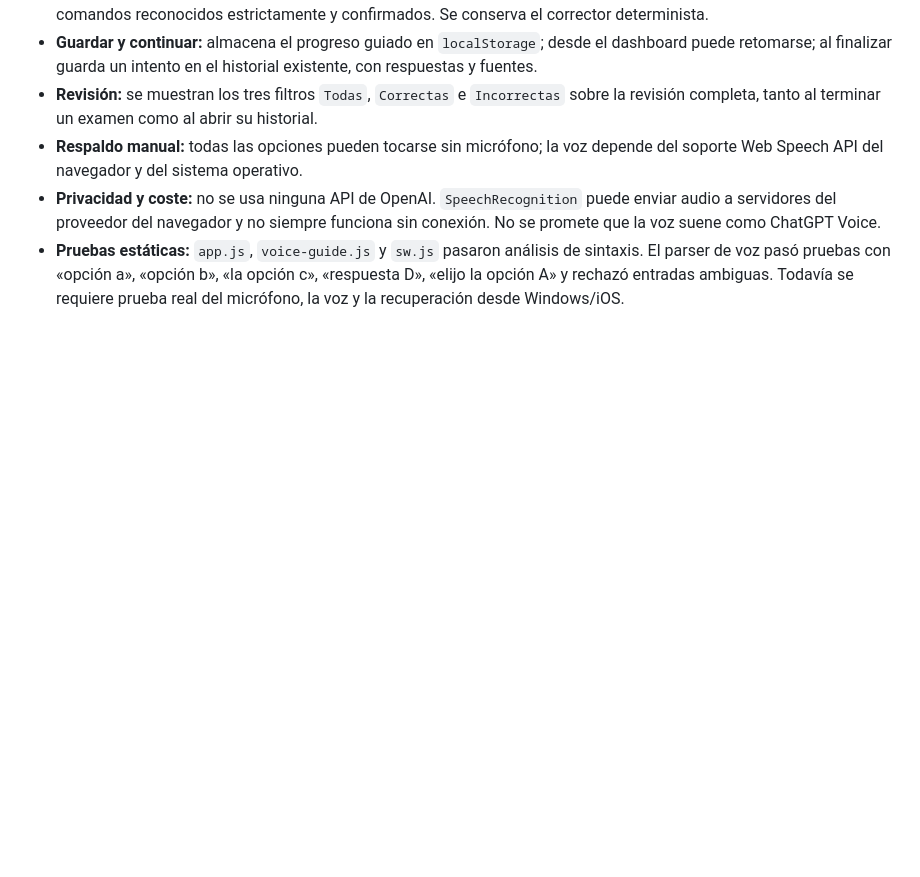
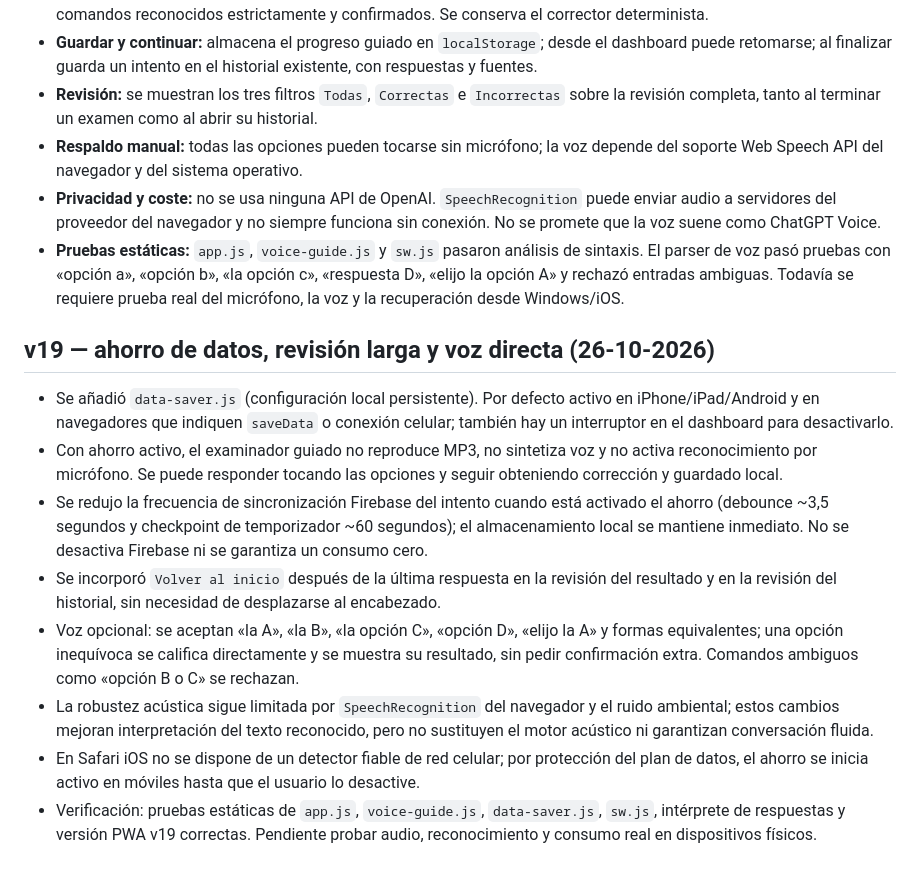
Before and after one commit to KevinPedrera/Simulador_Titulacion, a Markdown page: QA_CHECKLIST.md, the part around the change. Drawn GitHub-style; blank space fills up the shorter version.

Commit message:
Registrar pruebas de ahorro de datos y simplificación de voz v19

```diff
--- a/QA_CHECKLIST.md
+++ b/QA_CHECKLIST.md
@@ -42,3 +42,15 @@ https://docs.google.com/document/d/18wAVBIRJWlDghIcVKZsTpxmJ8TAqTv8lfwTCTBLRnFE/
 - **Respaldo manual:** todas las opciones pueden tocarse sin micrófono; la voz depende del soporte Web Speech API del navegador y del sistema operativo.
 - **Privacidad y coste:** no se usa ninguna API de OpenAI. `SpeechRecognition` puede enviar audio a servidores del proveedor del navegador y no siempre funciona sin conexión. No se promete que la voz suene como ChatGPT Voice.
 - **Pruebas estáticas:** `app.js`, `voice-guide.js` y `sw.js` pasaron análisis de sintaxis. El parser de voz pasó pruebas con «opción a», «opción b», «la opción c», «respuesta D», «elijo la opción A» y rechazó entradas ambiguas. Todavía se requiere prueba real del micrófono, la voz y la recuperación desde Windows/iOS.
+
+
+## v19 — ahorro de datos, revisión larga y voz directa (26-10-2026)
+
+- Se añadió `data-saver.js` (configuración local persistente). Por defecto activo en iPhone/iPad/Android y en navegadores que indiquen `saveData` o conexión celular; también hay un interruptor en el dashboard para desactivarlo.
+- Con ahorro activo, el examinador guiado no reproduce MP3, no sintetiza voz y no activa reconocimiento por micrófono. Se puede responder tocando las opciones y seguir obteniendo corrección y guardado local.
+- Se redujo la frecuencia de sincronización Firebase del intento cuando está activado el ahorro (debounce ~3,5 segundos y checkpoint de temporizador ~60 segundos); el almacenamiento local se mantiene inmediato. No se desactiva Firebase ni se garantiza un consumo cero.
+- Se incorporó `Volver al inicio` después de la última respuesta en la revisión del resultado y en la revisión del historial, sin necesidad de desplazarse al encabezado.
+- Voz opcional: se aceptan «la A», «la B», «la opción C», «opción D», «elijo la A» y formas equivalentes; una opción inequívoca se califica directamente y se muestra su resultado, sin pedir confirmación extra. Comandos ambiguos como «opción B o C» se rechazan.
+- La robustez acústica sigue limitada por `SpeechRecognition` del navegador y el ruido ambiental; estos cambios mejoran interpretación del texto reconocido, pero no sustituyen el motor acústico ni garantizan conversación fluida.
+- En Safari iOS no se dispone de un detector fiable de red celular; por protección del plan de datos, el ahorro se inicia activo en móviles hasta que el usuario lo desactive.
+- Verificación: pruebas estáticas de `app.js`, `voice-guide.js`, `data-saver.js`, `sw.js`, intérprete de respuestas y versión PWA v19 correctas. Pendiente probar audio, reconocimiento y consumo real en dispositivos físicos.
```
